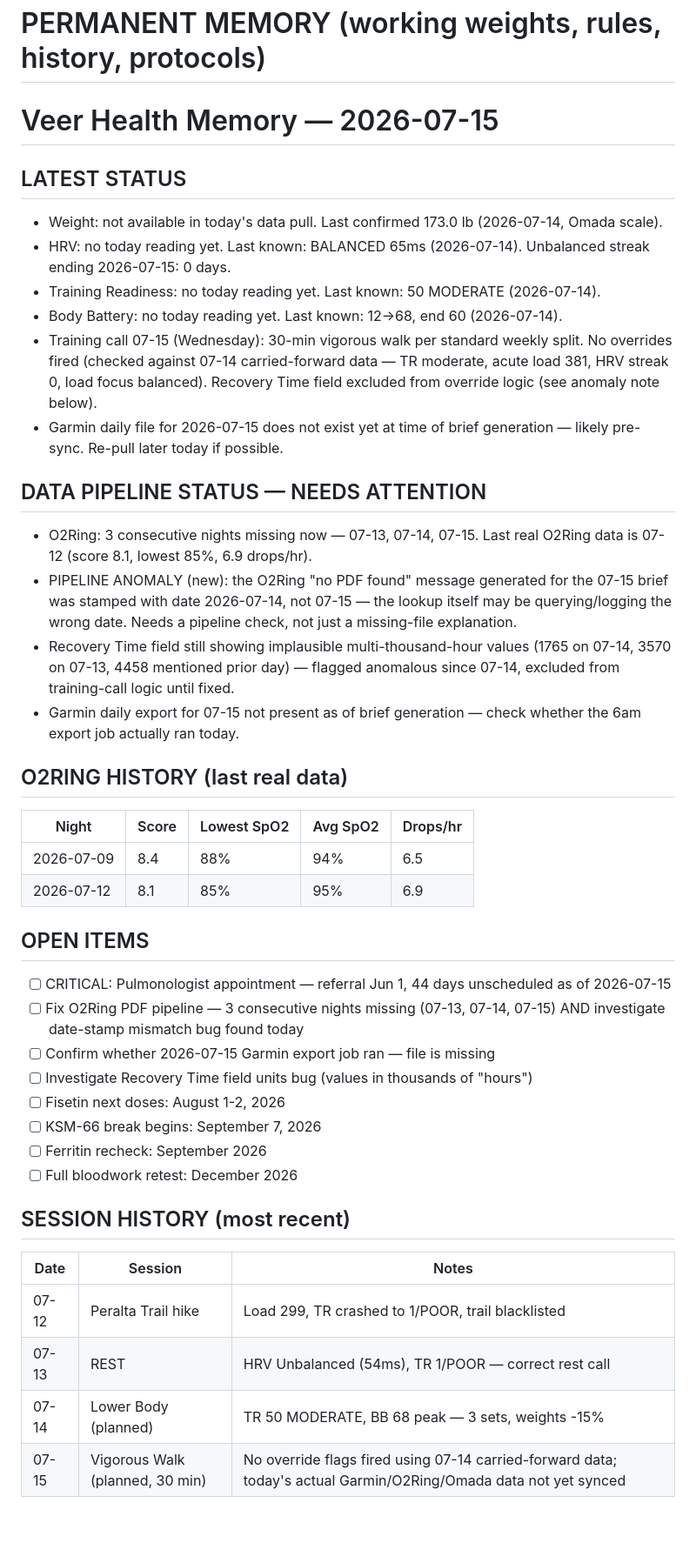
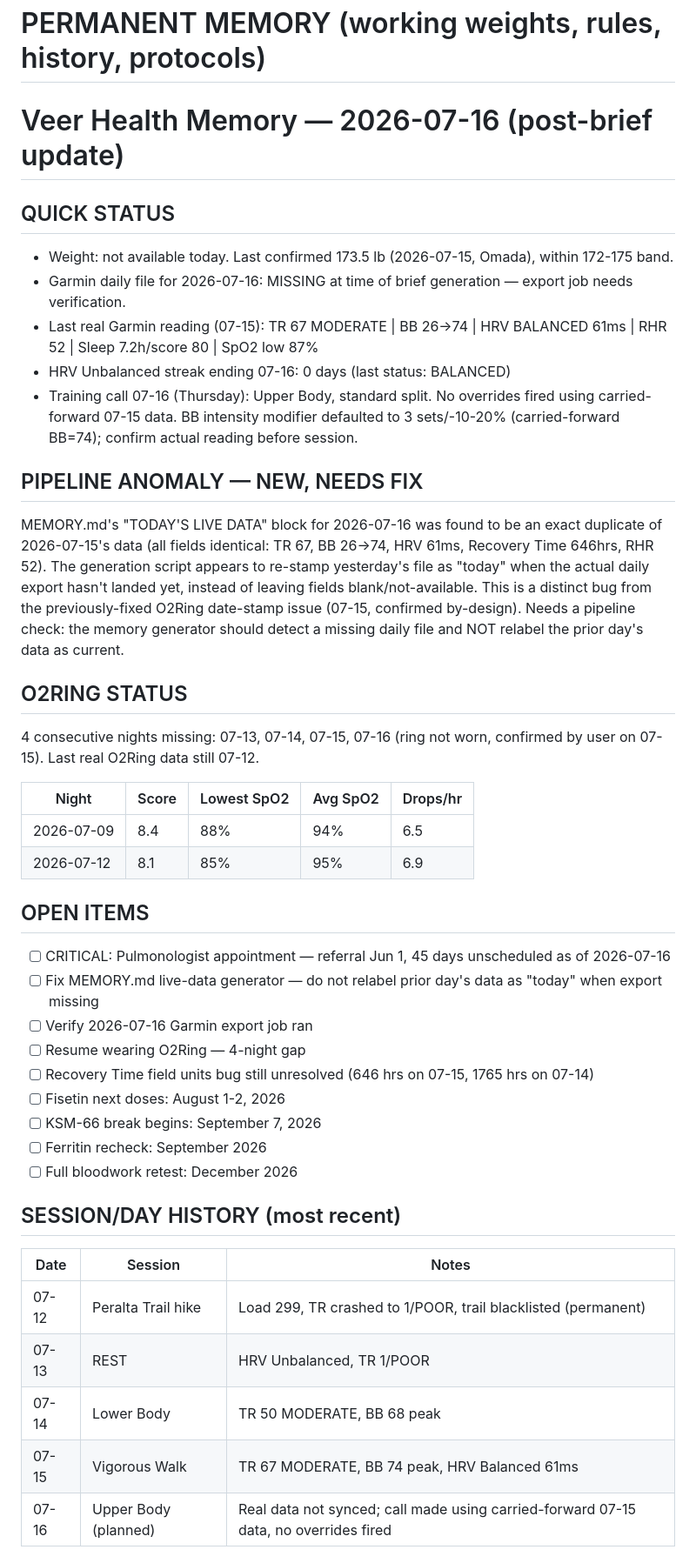
Before and after one commit to Saikumarnimmadala/sai-Dashboard3, a Markdown page: veer-memory.md, the part around one of its changes. Shown at 87% size. GitHub-like rendering; blank space fills up the shorter version.

Commit message:
brain: chat log 2026-07-16 07:06

```diff
--- a/veer-memory.md
+++ b/veer-memory.md
@@ -393,43 +393,43 @@ Expanded Garmin data pull to capture every available API metric. Fixed HRV statu
 # PERMANENT MEMORY (working weights, rules, history, protocols)
 
 
-# Veer Health Memory — 2026-07-15
+# Veer Health Memory — 2026-07-16 (post-brief update)
 
-## LATEST STATUS
-- Weight: not available in today's data pull. Last confirmed 173.0 lb (2026-07-14, Omada scale).
-- HRV: no today reading yet. Last known: BALANCED 65ms (2026-07-14). Unbalanced streak ending 2026-07-15: 0 days.
-- Training Readiness: no today reading yet. Last known: 50 MODERATE (2026-07-14).
-- Body Battery: no today reading yet. Last known: 12→68, end 60 (2026-07-14).
-- Training call 07-15 (Wednesday): 30-min vigorous walk per standard weekly split. No overrides fired (checked against 07-14 carried-forward data — TR moderate, acute load 381, HRV streak 0, load focus balanced). Recovery Time field excluded from override logic (see anomaly note below).
-- Garmin daily file for 2026-07-15 does not exist yet at time of brief generation — likely pre-sync. Re-pull later today if possible.
+## QUICK STATUS
+- Weight: not available today. Last confirmed 173.5 lb (2026-07-15, Omada), within 172-175 band.
+- Garmin daily file for 2026-07-16: MISSING at time of brief generation — export job needs verification.
+- Last real Garmin reading (07-15): TR 67 MODERATE | BB 26→74 | HRV BALANCED 61ms | RHR 52 | Sleep 7.2h/score 80 | SpO2 low 87%
+- HRV Unbalanced streak ending 07-16: 0 days (last status: BALANCED)
+- Training call 07-16 (Thursday): Upper Body, standard split. No overrides fired using carried-forward 07-15 data. BB intensity modifier defaulted to 3 sets/-10-20% (carried-forward BB=74); confirm actual reading before session.
 
-## DATA PIPELINE STATUS — NEEDS ATTENTION
-- O2Ring: 3 consecutive nights missing now — 07-13, 07-14, 07-15. Last real O2Ring data is 07-12 (score 8.1, lowest 85%, 6.9 drops/hr).
-- PIPELINE ANOMALY (new): the O2Ring "no PDF found" message generated for the 07-15 brief was stamped with date 2026-07-14, not 07-15 — the lookup itself may be querying/logging the wrong date. Needs a pipeline check, not just a missing-file explanation.
-- Recovery Time field still showing implausible multi-thousand-hour values (1765 on 07-14, 3570 on 07-13, 4458 mentioned prior day) — flagged anomalous since 07-14, excluded from training-call logic until fixed.
-- Garmin daily export for 07-15 not present as of brief generation — check whether the 6am export job actually ran today.
+## PIPELINE ANOMALY — NEW, NEEDS FIX
+MEMORY.md's "TODAY'S LIVE DATA" block for 2026-07-16 was found to be an exact duplicate of 2026-07-15's data (all fields identical: TR 67, BB 26->74, HRV 61ms, Recovery Time 646hrs, RHR 52). The generation script appears to re-stamp yesterday's file as "today" when the actual daily export hasn't landed yet, instead of leaving fields blank/not-available. This is a distinct bug from the previously-fixed O2Ring date-stamp issue (07-15, confirmed by-design). Needs a pipeline check: the memory generator should detect a missing daily file and NOT relabel the prior day's data as current.
 
-## O2RING HISTORY (last real data)
+## O2RING STATUS
+4 consecutive nights missing: 07-13, 07-14, 07-15, 07-16 (ring not worn, confirmed by user on 07-15). Last real O2Ring data still 07-12.
+
 | Night | Score | Lowest SpO2 | Avg SpO2 | Drops/hr |
 |---|---|---|---|---|
 | 2026-07-09 | 8.4 | 88% | 94% | 6.5 |
 | 2026-07-12 | 8.1 | 85% | 95% | 6.9 |
 
 ## OPEN ITEMS
-- [ ] CRITICAL: Pulmonologist appointment — referral Jun 1, 44 days unscheduled as of 2026-07-15
-- [ ] Fix O2Ring PDF pipeline — 3 consecutive nights missing (07-13, 07-14, 07-15) AND investigate date-stamp mismatch bug found today
-- [ ] Confirm whether 2026-07-15 Garmin export job ran — file is missing
-- [ ] Investigate Recovery Time field units bug (values in thousands of "hours")
+- [ ] CRITICAL: Pulmonologist appointment — referral Jun 1, 45 days unscheduled as of 2026-07-16
+- [ ] Fix MEMORY.md live-data generator — do not relabel prior day's data as "today" when export missing
+- [ ] Verify 2026-07-16 Garmin export job ran
+- [ ] Resume wearing O2Ring — 4-night gap
+- [ ] Recovery Time field units bug still unresolved (646 hrs on 07-15, 1765 hrs on 07-14)
 - [ ] Fisetin next doses: August 1-2, 2026
 - [ ] KSM-66 break begins: September 7, 2026
 - [ ] Ferritin recheck: September 2026
 - [ ] Full bloodwork retest: December 2026
 
-## SESSION HISTORY (most recent)
+## SESSION/DAY HISTORY (most recent)
 | Date | Session | Notes |
 |---|---|---|
-| 07-12 | Peralta Trail hike | Load 299, TR crashed to 1/POOR, trail blacklisted |
-| 07-13 | REST | HRV Unbalanced (54ms), TR 1/POOR — correct rest call |
-| 07-14 | Lower Body (planned) | TR 50 MODERATE, BB 68 peak — 3 sets, weights -15% |
-| 07-15 | Vigorous Walk (planned, 30 min) | No override flags fired using 07-14 carried-forward data; today's actual Garmin/O2Ring/Omada data not yet synced |
+| 07-12 | Peralta Trail hike | Load 299, TR crashed to 1/POOR, trail blacklisted (permanent) |
+| 07-13 | REST | HRV Unbalanced, TR 1/POOR |
+| 07-14 | Lower Body | TR 50 MODERATE, BB 68 peak |
+| 07-15 | Vigorous Walk | TR 67 MODERATE, BB 74 peak, HRV Balanced 61ms |
+| 07-16 | Upper Body (planned) | Real data not synced; call made using carried-forward 07-15 data, no overrides fired |
 
```
Also changed, not shown: other parts of veer-memory.md (+10 -7 lines).
